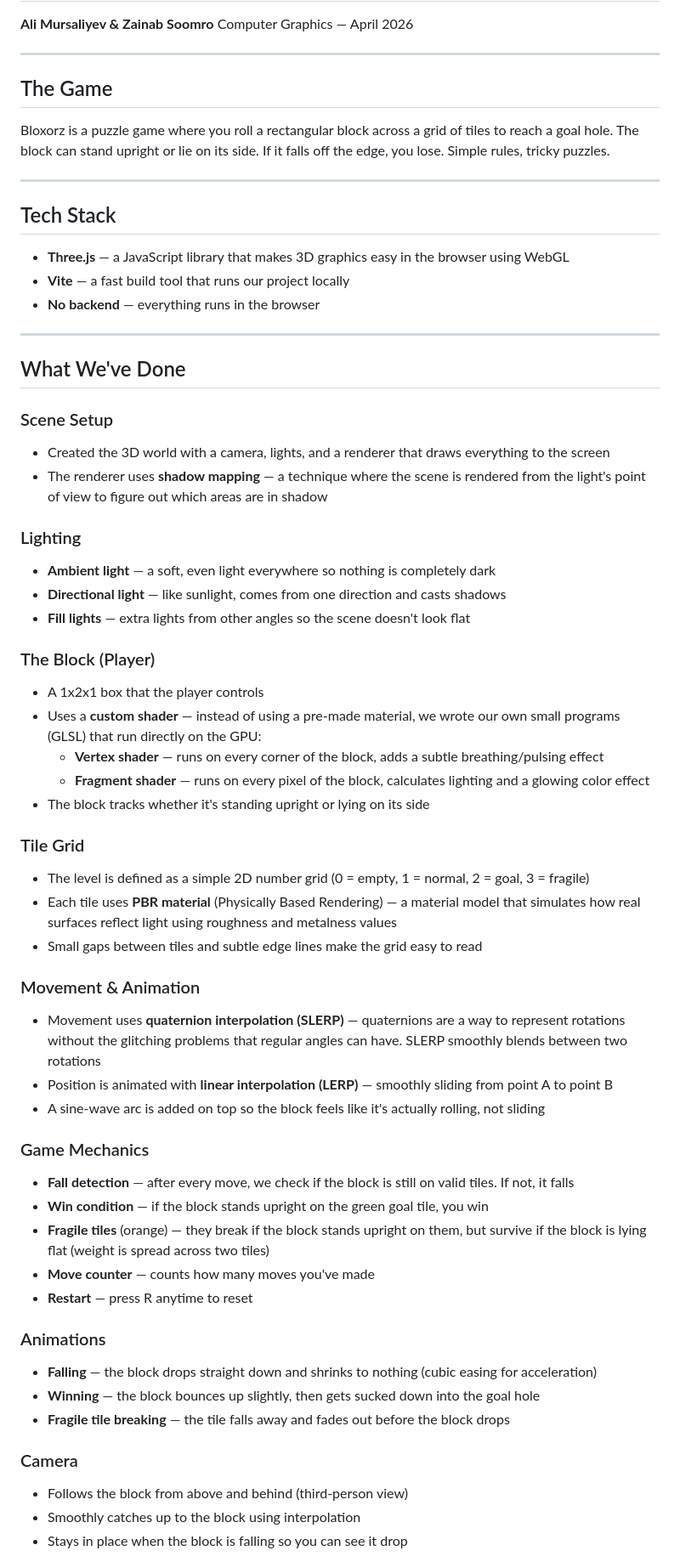
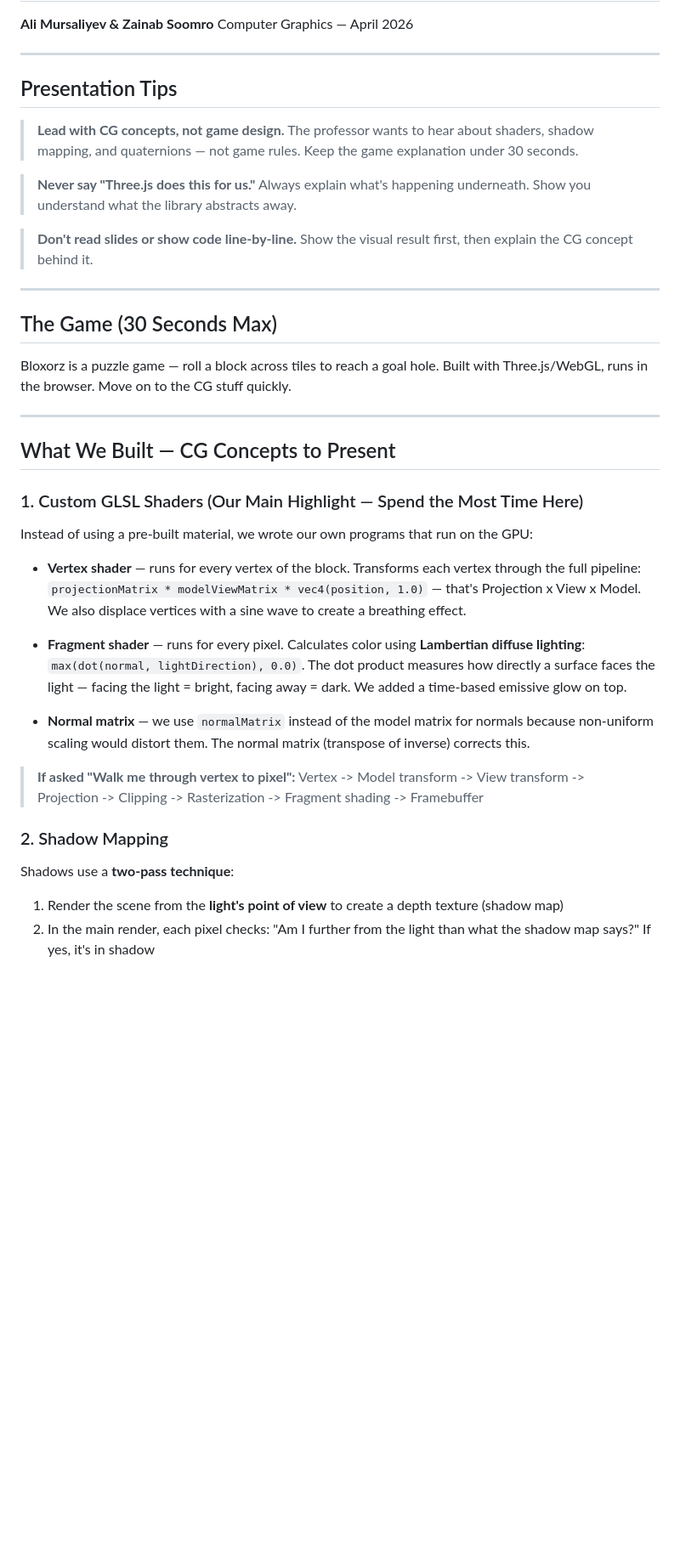
Before and after one commit to Zainabsoomro304/bloxorz, a Markdown page: Bloxorz_Progress_Presentation.md, the part around one of its changes. Shown at 85% size. Drawn GitHub-style; blank space fills up the shorter version.

Commit message:
Update presentation doc with CG-focused guidance and Q&A prep
Co-Authored-By: Claude Opus 4.6 (1M context) <noreply@anthropic.com>

```diff
--- a/Bloxorz_Progress_Presentation.md
+++ b/Bloxorz_Progress_Presentation.md
@@ -4,62 +4,40 @@ Computer Graphics — April 2026
 
 ---
 
-## The Game
+## Presentation Tips
 
-Bloxorz is a puzzle game where you roll a rectangular block across a grid of tiles to reach a goal hole. The block can stand upright or lie on its side. If it falls off the edge, you lose. Simple rules, tricky puzzles.
+> **Lead with CG concepts, not game design.** The professor wants to hear about shaders, shadow mapping, and quaternions — not game rules. Keep the game explanation under 30 seconds.
+
+> **Never say "Three.js does this for us."** Always explain what's happening underneath. Show you understand what the library abstracts away.
+
+> **Don't read slides or show code line-by-line.** Show the visual result first, then explain the CG concept behind it.
 
 ---
 
-## Tech Stack
+## The Game (30 Seconds Max)
 
-- **Three.js** — a JavaScript library that makes 3D graphics easy in the browser using WebGL
-- **Vite** — a fast build tool that runs our project locally
-- **No backend** — everything runs in the browser
+Bloxorz is a puzzle game — roll a block across tiles to reach a goal hole. Built with Three.js/WebGL, runs in the browser. Move on to the CG stuff quickly.
 
 ---
 
-## What We've Done
+## What We Built — CG Concepts to Present
 
-### Scene Setup
-- Created the 3D world with a camera, lights, and a renderer that draws everything to the screen
-- The renderer uses **shadow mapping** — a technique where the scene is rendered from the light's point of view to figure out which areas are in shadow
+### 1. Custom GLSL Shaders (Our Main Highlight — Spend the Most Time Here)
 
-### Lighting
-- **Ambient light** — a soft, even light everywhere so nothing is completely dark
-- **Directional light** — like sunlight, comes from one direction and casts shadows
-- **Fill lights** — extra lights from other angles so the scene doesn't look flat
+Instead of using a pre-built material, we wrote our own programs that run on the GPU:
 
-### The Block (Player)
-- A 1x2x1 box that the player controls
-- Uses a **custom shader** — instead of using a pre-made material, we wrote our own small programs (GLSL) that run directly on the GPU:
-  - **Vertex shader** — runs on every corner of the block, adds a subtle breathing/pulsing effect
-  - **Fragment shader** — runs on every pixel of the block, calculates lighting and a glowing color effect
-- The block tracks whether it's standing upright or lying on its side
+- **Vertex shader** — runs for every vertex of the block. Transforms each vertex through the full pipeline: `projectionMatrix * modelViewMatrix * vec4(position, 1.0)` — that's Projection x View x Model. We also displace vertices with a sine wave to create a breathing effect.
 
-### Tile Grid
-- The level is defined as a simple 2D number grid (0 = empty, 1 = normal, 2 = goal, 3 = fragile)
-- Each tile uses **PBR material** (Physically Based Rendering) — a material model that simulates how real surfaces reflect light using roughness and metalness values
-- Small gaps between tiles and subtle edge lines make the grid easy to read
+- **Fragment shader** — runs for every pixel. Calculates color using **Lambertian diffuse lighting**: `max(dot(normal, lightDirection), 0.0)`. The dot product measures how directly a surface faces the light — facing the light = bright, facing away = dark. We added a time-based emissive glow on top.
 
-### Movement & Animation
-- Movement uses **quaternion interpolation (SLERP)** — quaternions are a way to represent rotations without the glitching problems that regular angles can have. SLERP smoothly blends between two rotations
-- Position is animated with **linear interpolation (LERP)** — smoothly sliding from point A to point B
-- A sine-wave arc is added on top so the block feels like it's actually rolling, not sliding
+- **Normal matrix** — we use `normalMatrix` instead of the model matrix for normals because non-uniform scaling would distort them. The normal matrix (transpose of inverse) corrects this.
 
-### Game Mechanics
-- **Fall detection** — after every move, we check if the block is still on valid tiles. If not, it falls
-- **Win condition** — if the block stands upright on the green goal tile, you win
-- **Fragile tiles** (orange) — they break if the block stands upright on them, but survive if the block is lying flat (weight is spread across two tiles)
-- **Move counter** — counts how many moves you've made
-- **Restart** — press R anytime to reset
+> **If asked "Walk me through vertex to pixel":**
+> Vertex -> Model transform -> View transform -> Projection -> Clipping -> Rasterization -> Fragment shading -> Framebuffer
 
-### Animations
-- **Falling** — the block drops straight down and shrinks to nothing (cubic easing for acceleration)
-- **Winning** — the block bounces up slightly, then gets sucked down into the goal hole
-- **Fragile tile breaking** — the tile falls away and fades out before the block drops
+### 2. Shadow Mapping
 
-### Camera
-- Follows the block from above and behind (third-person view)
-- Smoothly catches up to the block using interpolation
-- Stays in place when the block is falling so you can see it drop
+Shadows use a **two-pass technique**:
+1. Render the scene from the **light's point of view** to create a depth texture (shadow map)
+2. In the main render, each pixel checks: "Am I further from the light than what the shadow map says?" If yes, it's in shadow
 
```
Also changed, not shown: other parts of Bloxorz_Progress_Presentation.md (+75 -32 lines).
